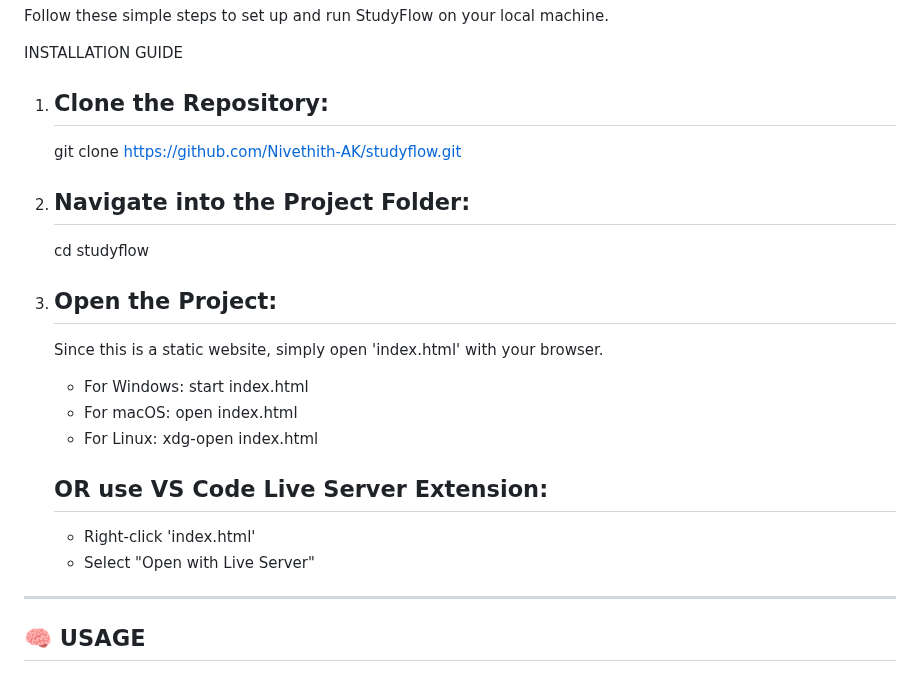
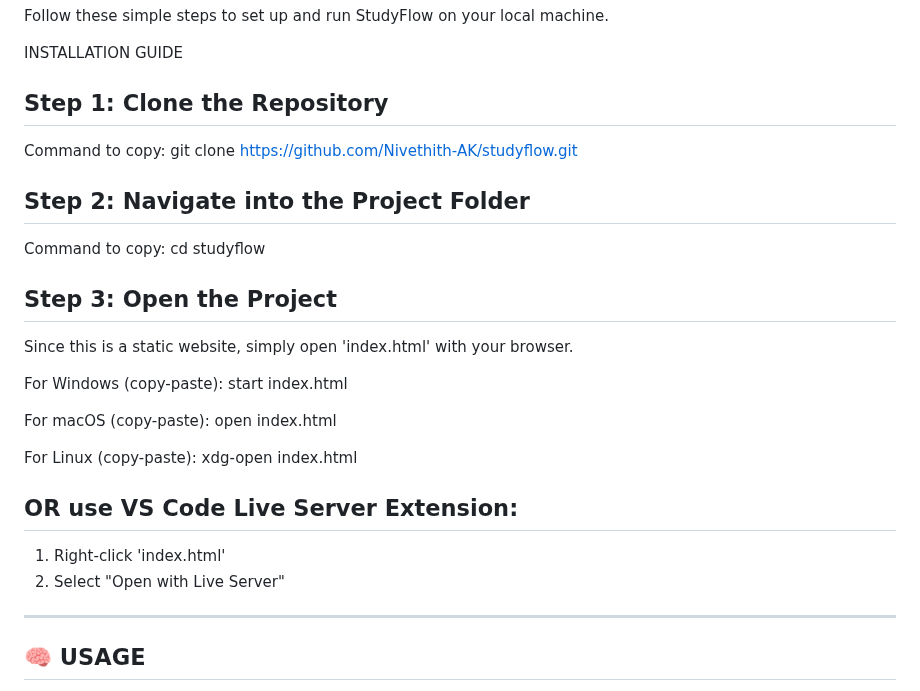
Before and after one commit to Nivethith-AK/studyflow, a Markdown page: readme.md, the part around the change. Drawn GitHub-style.

```diff
--- a/readme.md
+++ b/readme.md
@@ -31,29 +31,33 @@ Follow these simple steps to set up and run StudyFlow on your local machine.
 
 INSTALLATION GUIDE
 
-1. Clone the Repository:
-   --------------------------------------
-   git clone https://github.com/Nivethith-AK/studyflow.git
+Step 1: Clone the Repository
+--------------------------------------
+Command to copy:
+git clone https://github.com/Nivethith-AK/studyflow.git
 
-2. Navigate into the Project Folder:
-   --------------------------------------
-   cd studyflow
+Step 2: Navigate into the Project Folder
+--------------------------------------
+Command to copy:
+cd studyflow
 
-3. Open the Project:
-   --------------------------------------
-   Since this is a static website, simply open 'index.html' with your browser.
+Step 3: Open the Project
+--------------------------------------
+Since this is a static website, simply open 'index.html' with your browser.
 
-   - For Windows:
-       start index.html
-   - For macOS:
-       open index.html
-   - For Linux:
-       xdg-open index.html
+For Windows (copy-paste):
+start index.html
 
-   OR use VS Code Live Server Extension:
-   --------------------------------------
-   - Right-click 'index.html'
-   - Select "Open with Live Server"
+For macOS (copy-paste):
+open index.html
+
+For Linux (copy-paste):
+xdg-open index.html
+
+OR use VS Code Live Server Extension:
+--------------------------------------
+1. Right-click 'index.html'
+2. Select "Open with Live Server"
 
 
 ------------------------------------------------------------
```
